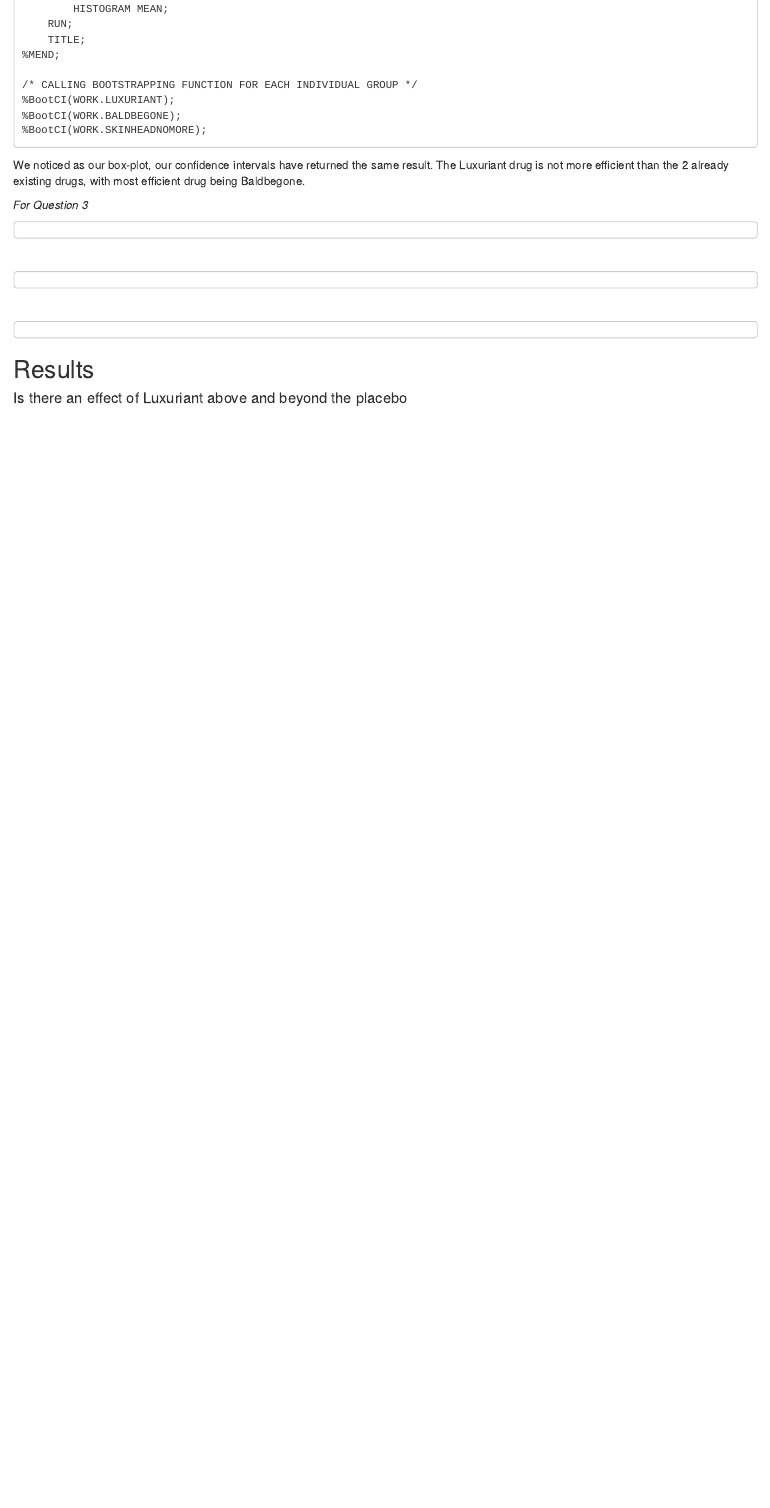
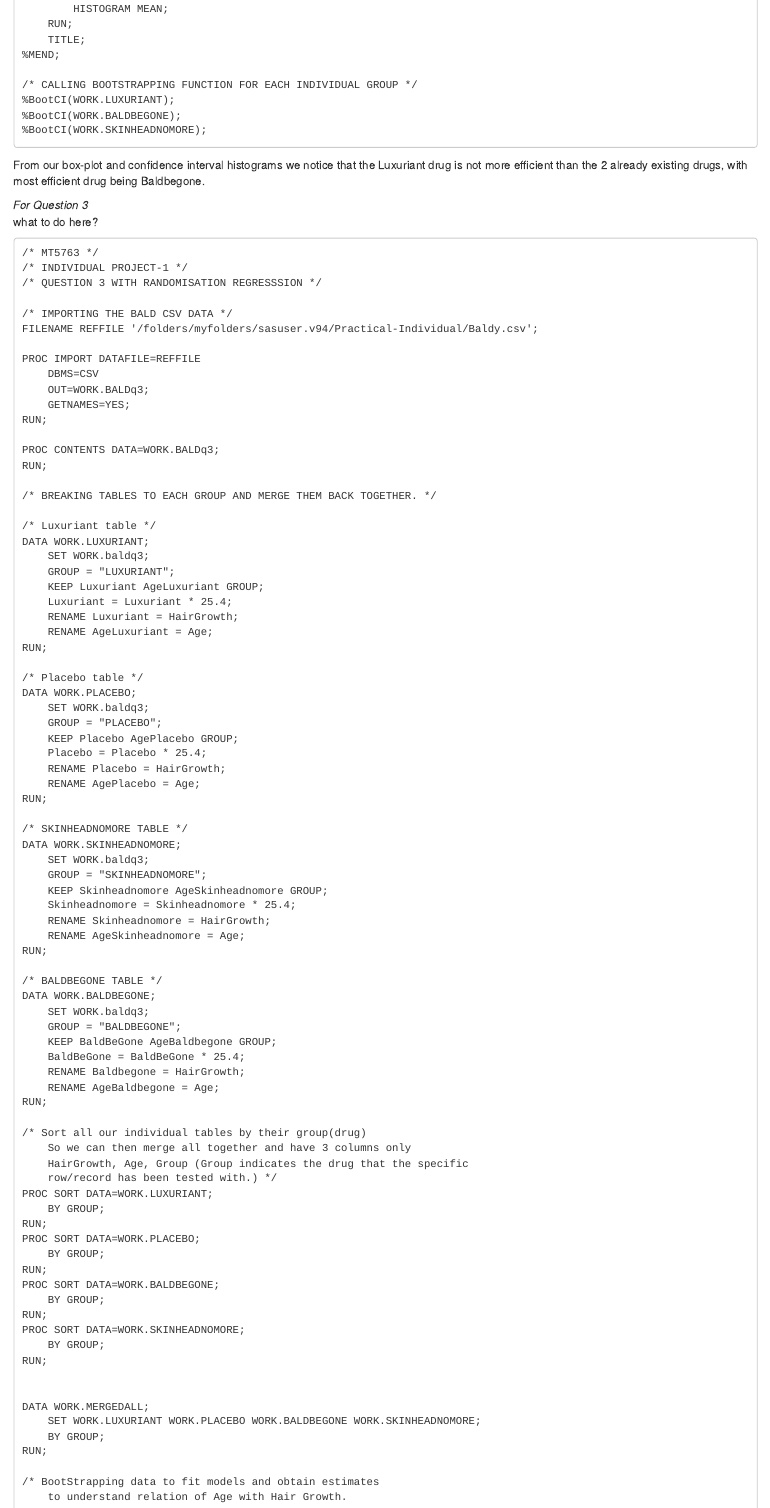
Before and after one commit to AMLoucas/MT5763_2_200029834, an R Markdown document (MT5763_2_200029834.Rmd): the page in a window 1100 px wide, from 8800 px down. Rendered offline with R 4.5, knitr and Pandoc, with nearby package versions.

Commit message:
Modifications in answer wordings

````diff
--- a/MT5763_2_200029834.Rmd
+++ b/MT5763_2_200029834.Rmd
@@ -470,10 +470,92 @@ RUN;
 %BootCI(WORK.BALDBEGONE);
 %BootCI(WORK.SKINHEADNOMORE);
 ```
-  We noticed as our box-plot, our confidence intervals have returned the same result. The Luxuriant drug is not more efficient than the 2 already existing drugs, with most efficient drug being Baldbegone. \
+ From our box-plot and confidence interval histograms we notice that the Luxuriant drug is not more efficient than the 2 already existing drugs, with most efficient drug being Baldbegone. \
 
  *For Question 3* \
+  what to do here?
+
+```
+/* MT5763 */
+/* INDIVIDUAL PROJECT-1 */
+/* QUESTION 3 WITH RANDOMISATION REGRESSSION */
+
+/* IMPORTING THE BALD CSV DATA */
+FILENAME REFFILE '/folders/myfolders/sasuser.v94/Practical-Individual/Baldy.csv';
+
+PROC IMPORT DATAFILE=REFFILE
+	DBMS=CSV
+	OUT=WORK.BALDq3;
+	GETNAMES=YES;
+RUN;
+
+PROC CONTENTS DATA=WORK.BALDq3;
+RUN;
+
+/* BREAKING TABLES TO EACH GROUP AND MERGE THEM BACK TOGETHER. */
+
+/* Luxuriant table */
+DATA WORK.LUXURIANT;
+	SET WORK.baldq3;
+	GROUP = "LUXURIANT";
+	KEEP Luxuriant AgeLuxuriant GROUP;
+	Luxuriant = Luxuriant * 25.4;
+	RENAME Luxuriant = HairGrowth;
+	RENAME AgeLuxuriant = Age;
+RUN;
+
+/* Placebo table */
+DATA WORK.PLACEBO;
+	SET WORK.baldq3;
+	GROUP = "PLACEBO";
+	KEEP Placebo AgePlacebo GROUP;
+	Placebo = Placebo * 25.4;
+	RENAME Placebo = HairGrowth;
+	RENAME AgePlacebo = Age;
+RUN;
+
+/* SKINHEADNOMORE TABLE */
+DATA WORK.SKINHEADNOMORE;
+	SET WORK.baldq3;
+	GROUP = "SKINHEADNOMORE";
+	KEEP Skinheadnomore AgeSkinheadnomore GROUP;
+	Skinheadnomore = Skinheadnomore * 25.4;
+	RENAME Skinheadnomore = HairGrowth;
+	RENAME AgeSkinheadnomore = Age;
+RUN;
+
+/* BALDBEGONE TABLE */
+DATA WORK.BALDBEGONE;
+	SET WORK.baldq3;
+	GROUP = "BALDBEGONE";
+	KEEP BaldBeGone AgeBaldbegone GROUP;
+	BaldBeGone = BaldBeGone * 25.4;
+	RENAME Baldbegone = HairGrowth;
+	RENAME AgeBaldbegone = Age;
+RUN;
+
+/* Sort all our individual tables by their group(drug)
+	So we can then merge all together and have 3 columns only
+	HairGrowth, Age, Group (Group indicates the drug that the specific
+	row/record has been tested with.) */
+PROC SORT DATA=WORK.LUXURIANT;
+	BY GROUP;
+RUN;
+PROC SORT DATA=WORK.PLACEBO;
+	BY GROUP;
+RUN;
+PROC SORT DATA=WORK.BALDBEGONE;
+	BY GROUP;
+RUN;
+PROC SORT DATA=WORK.SKINHEADNOMORE;
+	BY GROUP;
+RUN;
 
 
-```
+DATA WORK.MERGEDALL;
+	SET WORK.LUXURIANT WORK.PLACEBO WORK.BALDBEGONE WORK.SKINHEADNOMORE;
+	BY GROUP;
+RUN;
 
+/* BootStrapping data to fit models and obtain estimates
+	to understand relation of Age with Hair Growth.
````
Also changed, not shown: MT5763_2_200029834.Rmd (30 more changed lines).
